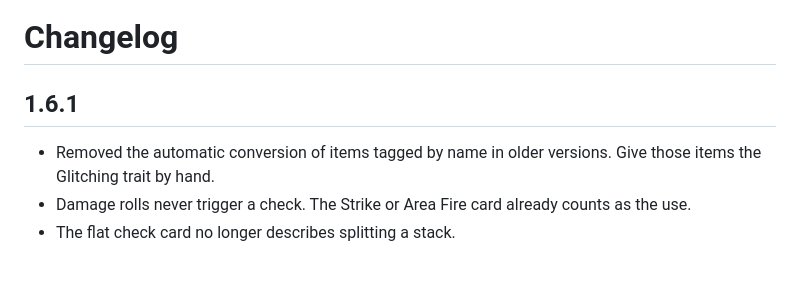
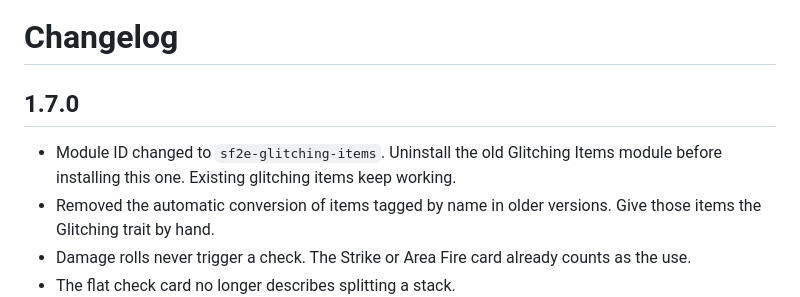
Before and after one commit to alocay/sf2e-glitching-items, a Markdown page: CHANGELOG.md, the part around the change. Rendered like a GitHub page; blank space fills up the shorter version.

```diff
--- a/CHANGELOG.md
+++ b/CHANGELOG.md
@@ -1,6 +1,7 @@
 # Changelog
 
-## 1.6.1
+## 1.7.0
+- Module ID changed to `sf2e-glitching-items`. Uninstall the old Glitching Items module before installing this one. Existing glitching items keep working.
 - Removed the automatic conversion of items tagged by name in older versions. Give those items the Glitching trait by hand.
 - Damage rolls never trigger a check. The Strike or Area Fire card already counts as the use.
 - The flat check card no longer describes splitting a stack.
```
Also changed, not shown: README.md (+2 -0 lines), images/glitched-item.png (added), 2 other files.
